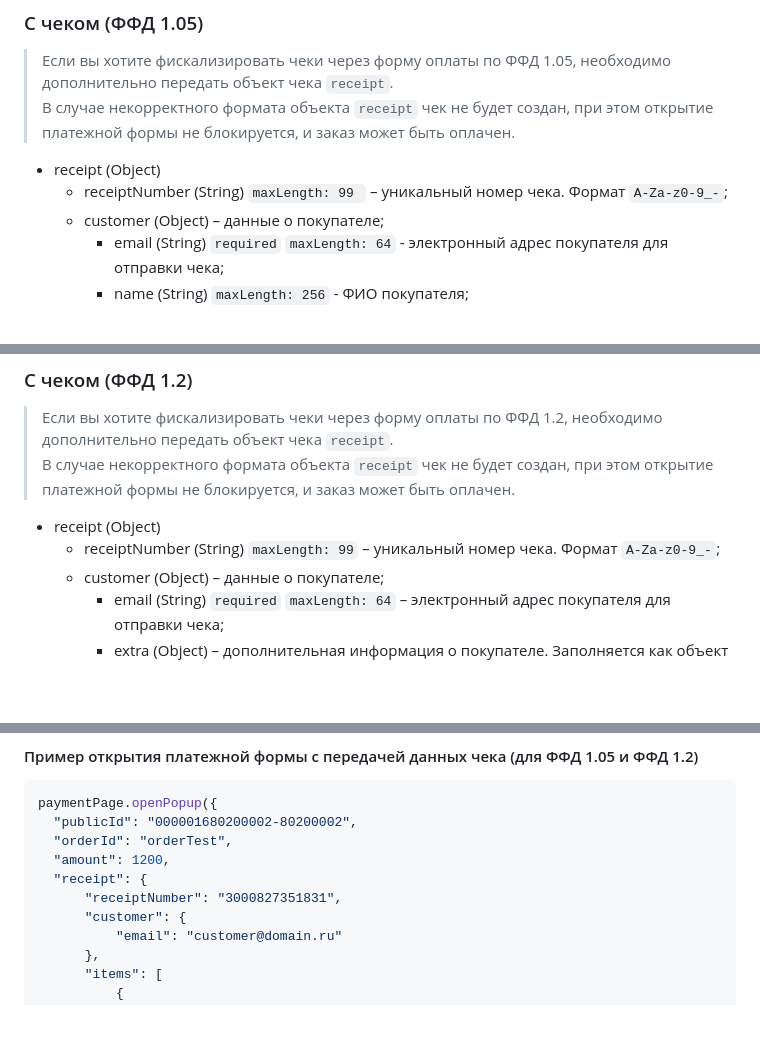
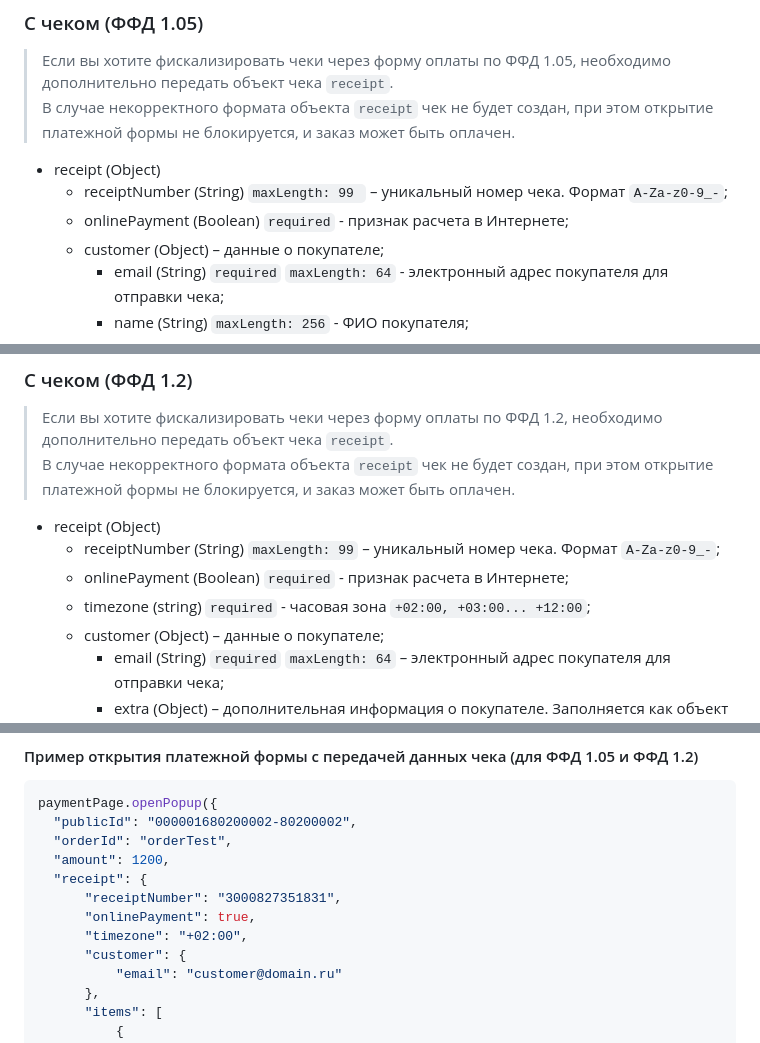
Before and after one commit to Raiffeisen-DGTL/ecom-sdk-javascript, a Markdown page: README.md, 3 parts joined by grey strips. GitHub-like rendering; blank space fills up the shorter version.

Commit message:
AS-4972 update fiscal protocol

```diff
--- a/README.md
+++ b/README.md
@@ -152,6 +152,7 @@ paymentPage.replace({amount: 10.10});
 * receipt (Object)
   * receiptNumber (String) `maxLength: 99
 ` – уникальный номер чека. Формат `A-Za-z0-9_-`;
+  * onlinePayment (Boolean) `required` - признак расчета в Интернете;
   * customer (Object) – данные о покупателе;
     * email (String) `required` `maxLength: 64` - электронный адрес покупателя для отправки чека;
     * name (String) `maxLength: 256` - ФИО покупателя;
@@ -187,6 +188,8 @@ paymentPage.replace({amount: 10.10});
 
 * receipt (Object)
     * receiptNumber (String) `maxLength: 99` – уникальный номер чека. Формат `A-Za-z0-9_-`;
+    * onlinePayment (Boolean) `required` - признак расчета в Интернете;
+    * timezone (string) `required` - часовая зона `+02:00, +03:00... +12:00`;
     * customer (Object) – данные о покупателе;
         * email (String) `required` `maxLength: 64` – электронный адрес покупателя для отправки чека;
         * extra (Object) – дополнительная информация о покупателе. Заполняется как объект свободного наполнения;
@@ -231,6 +235,8 @@ paymentPage.openPopup({
   "amount": 1200,
   "receipt": {
       "receiptNumber": "3000827351831",
+      "onlinePayment": true,
+      "timezone": "+02:00",
       "customer": {
           "email": "customer@domain.ru"
       },
```
Also changed, not shown: other parts of README.md (+1 -0 lines).
